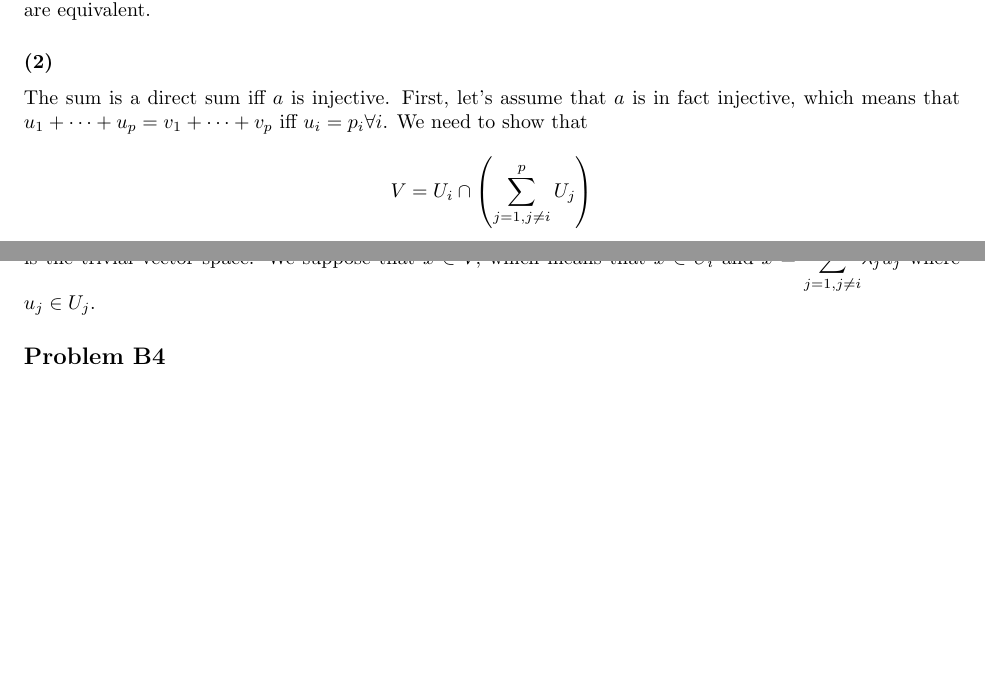
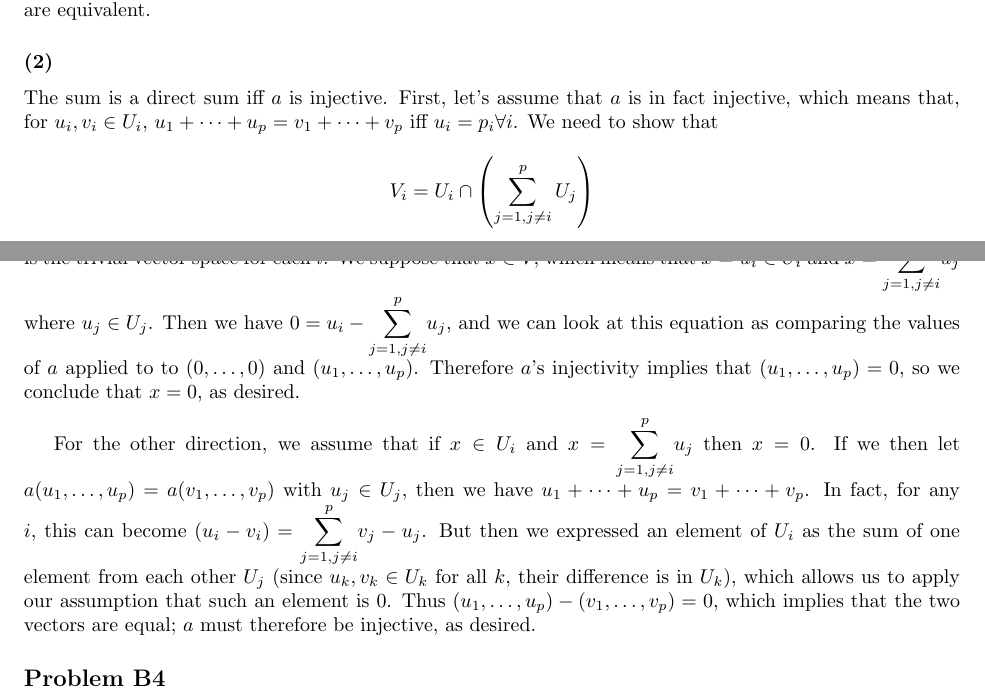
Before and after one commit to sam-panzer/CIS-515-Homework-Assignments, a LaTeX problem sheet (hw2/hw2.tex): two parts of pages 1 and 2 of 2, joined at a grey line, cut so that both start at the same text, the shorter picture padded with empty space. Compiled offline with pdfLaTeX.

Commit message:
Problem B3.2 done

```diff
--- a/hw2/hw2.tex
+++ b/hw2/hw2.tex
@@ -56,13 +56,30 @@ equivalent.
 
 \subsubsection{(2)}
 The sum is a direct sum iff $a$ is injective.
-First, let's assume that $a$ is in fact injective, which means that
+First, let's assume that $a$ is in fact injective, which means that, for
+$u_i,v_i \in U_i$,
 $u_1 + \dots + u_p = v_1 + \dots + v_p$ iff $u_i = p_i \forall i$.
 We need to show that
-\[V = U_i \cap \left( \sum_{j=1,j\neq i}^p U_j \right)\]
-is the trivial vector space. We suppose that $x \in V,$ which means that
-$x \in U_i$ and $x = \displaystyle{\sum_{j=1,j \neq i}^p}\lambda_j u_j$ where
+\[V_i = U_i \cap \left( \sum_{j=1,j\neq i}^p U_j \right)\]
+is the trivial vector space for each $i$. We suppose that $x \in V,$ which means that
+$x = u_i \in U_i$ and $x = \displaystyle{\sum_{j=1,j \neq i}^p} u_j$ where
 $u_j \in U_j$.
+Then we have $0 = u_i - \displaystyle{\sum_{j=1,j \neq i}^p} u_j$, and we can
+look at this equation as comparing the values of $a$ applied to to $(0,\dots,0)$
+and $(u_1,\dots,u_p)$. Therefore $a$'s injectivity implies that $(u_1,\dots,u_p)
+= 0$, so we conclude that $x = 0$, as desired.
+
+\medskip
+For the other direction, we assume that if $x \in U_i$ and $x =
+\displaystyle{\sum_{j=1,j \neq i}^p} u_j$ then $x = 0$.
+If we then let $a(u_1,\dots,u_p) = a(v_1,\dots,v_p)$ with $u_j \in U_j$, then we
+have $u_1 + \dots + u_p = v_1 + \dots + v_p$. In fact, for any $i$, this can
+become $(u_i - v_i) = \displaystyle{\sum_{j=1,j \neq i}^p} v_j - u_j$. But then
+we expressed an element of $U_i$ as the sum of one element from each other $U_j$
+(since $u_k, v_k \in U_k$ for all $k$, their difference is in $U_k$), which
+allows us to apply our assumption that such an element is 0.
+Thus $(u_1,\dots,u_p) - (v_1,\dots,v_p) = 0$, which implies that the two vectors
+are equal; $a$ must therefore be injective, as desired.
 
 \subsection{Problem B4}
 
```
